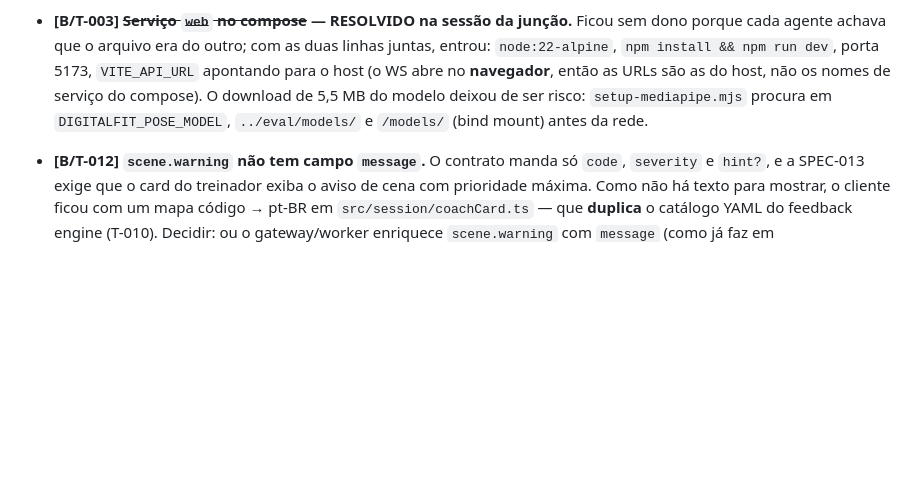
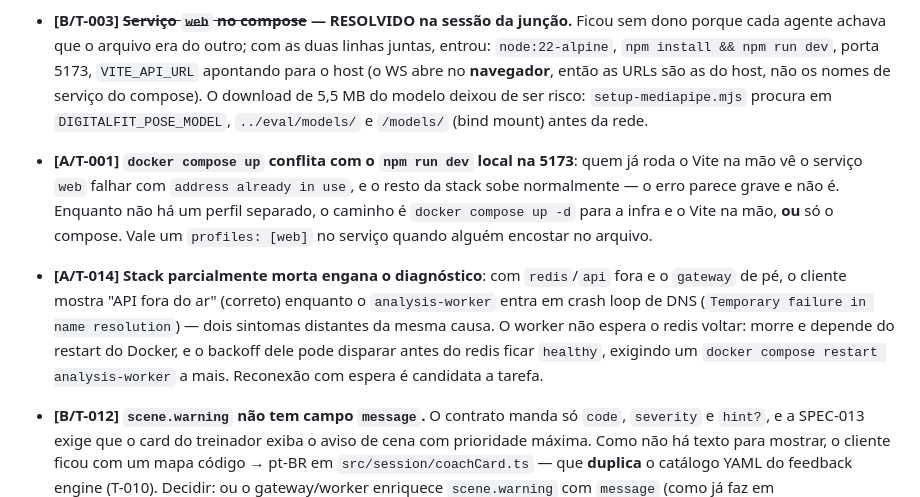
Before and after one commit to danieldevpy/Digital-Fit, a Markdown page: BACKLOG.md, the part around the change. Rendered like a GitHub page; blank space fills up the shorter version.

Commit message:
notas: fricoes operacionais da stack encontradas na T-014
O esqueleto e o loop de frames foram confirmados no device real (33 lm, vis
0.01-1.00, 14.8fps a partir de um probe de 23.9fps): o Tasks API preenche
`visibility`, entao a hipotese de o limiar 0.5 apagar o desenho esta morta.

O que sobrou nao era codigo: a stack tinha caido pela metade (api com exit 137,
redis e postgres parados, gateway sozinho de pe). Duas fricoes viraram nota:
o servico `web` do compose brigando pela 5173 com o Vite rodado na mao, e o
analysis-worker que morre de DNS quando o redis some em vez de esperar por ele.

```diff
--- a/BACKLOG.md
+++ b/BACKLOG.md
@@ -112,6 +112,17 @@
   host (o WS abre no **navegador**, então as URLs são as do host, não os nomes de serviço do
   compose). O download de 5,5 MB do modelo deixou de ser risco: `setup-mediapipe.mjs` procura
   em `DIGITALFIT_POSE_MODEL`, `../eval/models/` e `/models/` (bind mount) antes da rede.
+- **[A/T-001] `docker compose up` conflita com o `npm run dev` local na 5173**: quem já roda o
+  Vite na mão vê o serviço `web` falhar com `address already in use`, e o resto da stack sobe
+  normalmente — o erro parece grave e não é. Enquanto não há um perfil separado, o caminho é
+  `docker compose up -d` para a infra e o Vite na mão, **ou** só o compose. Vale um
+  `profiles: [web]` no serviço quando alguém encostar no arquivo.
+- **[A/T-014] Stack parcialmente morta engana o diagnóstico**: com `redis`/`api` fora e o
+  `gateway` de pé, o cliente mostra "API fora do ar" (correto) enquanto o `analysis-worker`
+  entra em crash loop de DNS (`Temporary failure in name resolution`) — dois sintomas
+  distantes da mesma causa. O worker não espera o redis voltar: morre e depende do restart
+  do Docker, e o backoff dele pode disparar antes do redis ficar `healthy`, exigindo um
+  `docker compose restart analysis-worker` a mais. Reconexão com espera é candidata a tarefa.
 - **[B/T-012] `scene.warning` não tem campo `message`.** O contrato manda só `code`,
   `severity` e `hint?`, e a SPEC-013 exige que o card do treinador exiba o aviso de cena com
   prioridade máxima. Como não há texto para mostrar, o cliente ficou com um mapa
```
